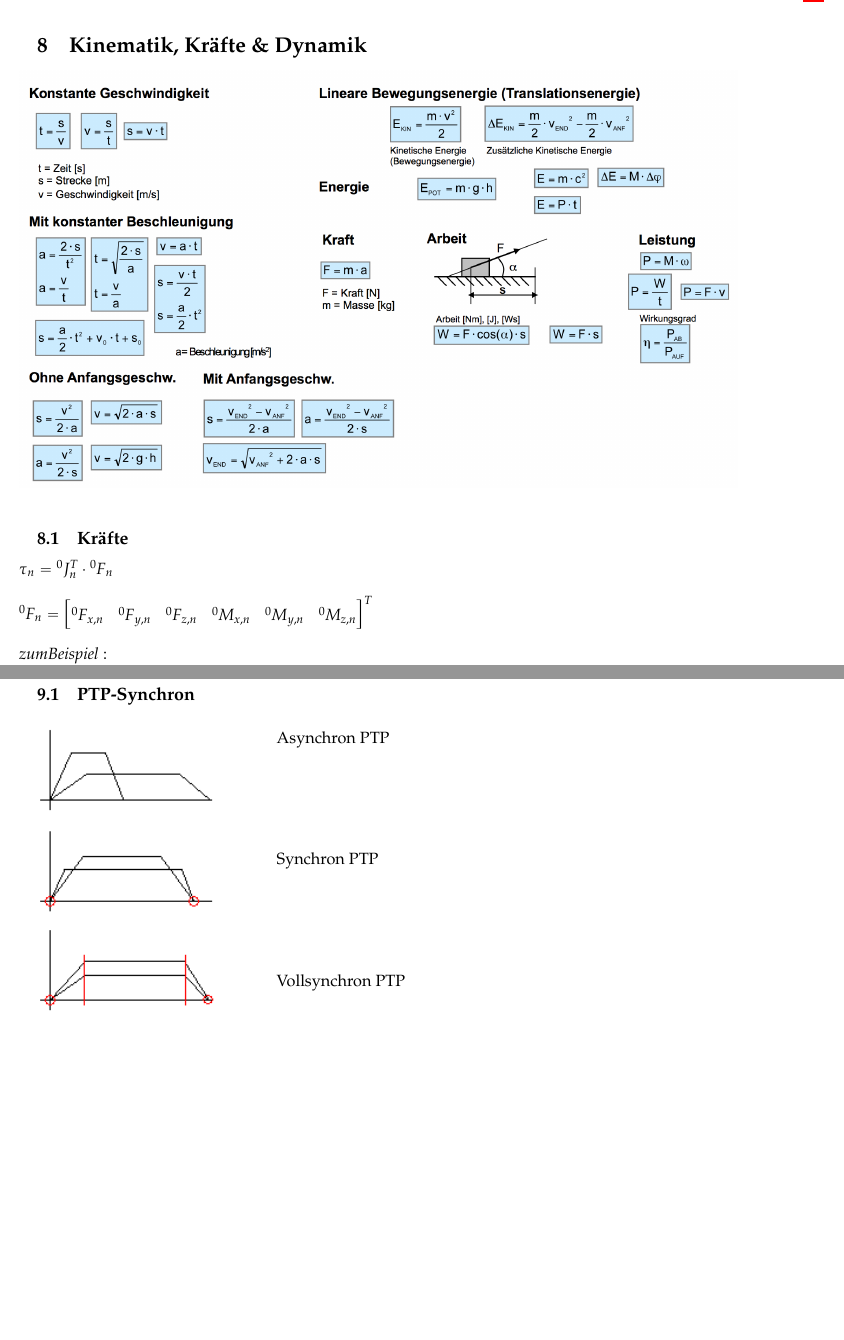
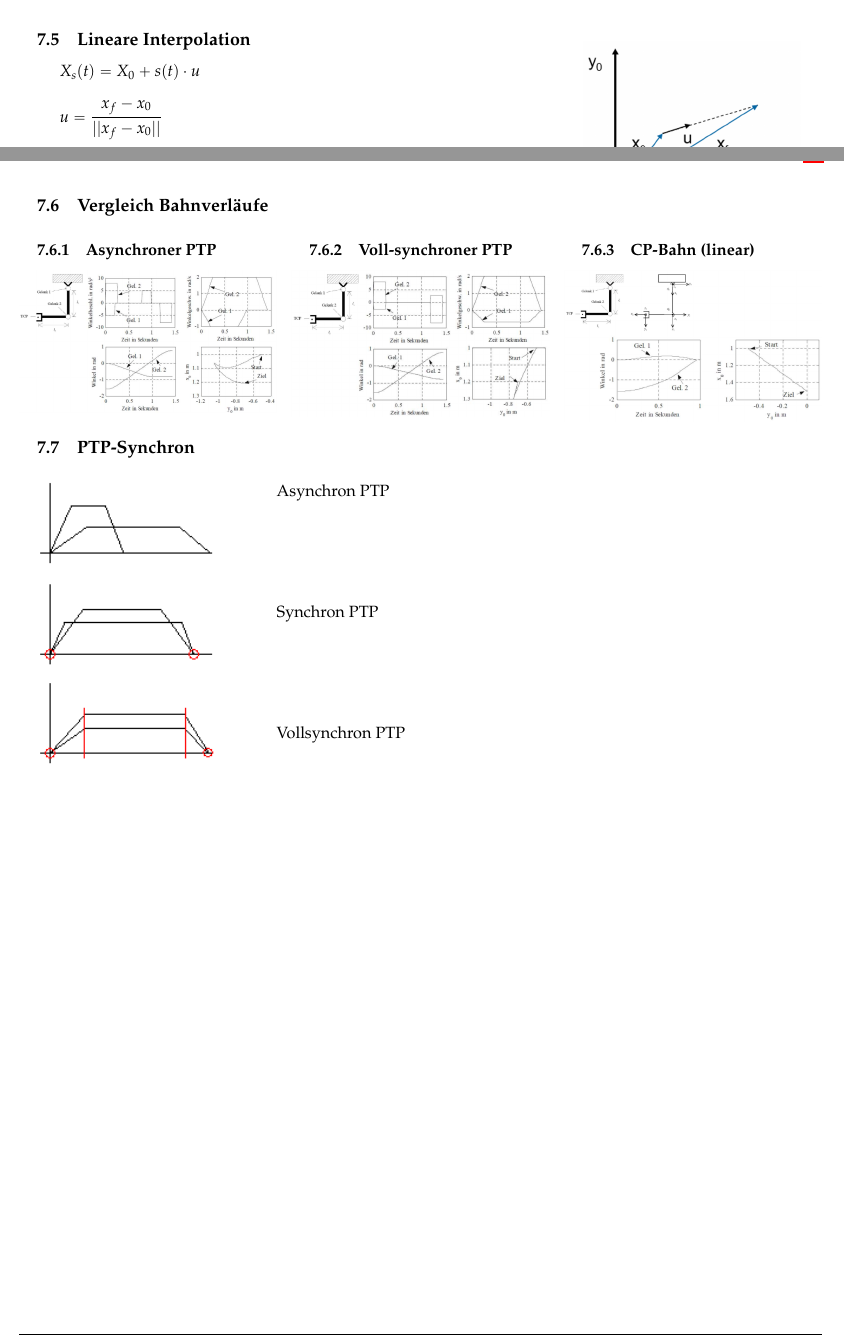
Before and after one commit to HSR-Stud/Robotik17, a LaTeX document (Rob.tex, which reads sections/Bahnplanung.tex, sections/MatGrund.tex, sections/SymboleTheorie.tex): two parts of pages 18 and 19 of 21 before the commit and two parts of pages 17 and 18 of 22 after it, joined at a grey line, cut at the place of the change, the shorter picture padded with empty space. Compiled offline with pdfLaTeX.

Commit message:
added Linear Interplo zu Bahnplanung

```diff
--- a/Rob.tex
+++ b/Rob.tex
@@ -2,7 +2,7 @@
 % Dokumentinformationen %
 %%%%%%%%%%%%%%%%%%%%%%%%%
 \newcommand{\titleinfo}{Robotik - Formelsammlung}
-\newcommand{\authorname}{Luca Mazzoleni, Silvano Ferretti, Sven Arnold, Arjen Visser}
+\newcommand{\authorname}{Luca Mazzoleni}
 
 %Buch
 %Industrieroboter - Methoden der Steuerung und Regelung
--- a/sections/Bahnplanung.tex
+++ b/sections/Bahnplanung.tex
@@ -154,3 +154,43 @@ Stellen sie die Position Grafisch dar.
         \item[-] Schwierig, die Motorenbegrenzung zu berücksichtigen.
     \end{itemize}
 \end{multicols}
+
+\begin{minipage}{0.7\linewidth}
+    \subsection{Lineare Interpolation}
+    \vspace{-0.8cm}
+    \[ X_s(t) = X_0 + s(t) \cdot u \]
+    \[ u= \frac{x_f - x_0}{||x_f -x_0||} \]
+    \[ s(t)=a_0 + a_1 t + a_2 t^2 +a_3t^3 \]
+    \[ a_0=0 \quad a_1=0 \quad a_3=\frac{3||x_f-x_0||}{t_f^2} \quad a_3=-\frac{2}{t_f^3}\cdot ||x_f-x_0||  \]
+\end{minipage}
+\begin{minipage}{0.3\linewidth}
+    \includegraphics[width=0.9\linewidth]{./bilder/LinInter}
+\end{minipage}
+
+\subsection{Vergleich Bahnverläufe}
+\begin{multicols}{3}
+    \begin{minipage}{\linewidth}
+        \subsubsection{Asynchroner PTP}
+        \includegraphics[width=\linewidth]{./bilder/VBAPTP}
+    \end{minipage}
+
+    \begin{minipage}{\linewidth}
+        \subsubsection{Voll-synchroner PTP}
+        \includegraphics[width=\linewidth]{./bilder/VBVPTP}
+    \end{minipage}
+
+    \begin{minipage}{\linewidth}
+        \subsubsection{CP-Bahn (linear)}
+        \includegraphics[width=\linewidth]{./bilder/VBCPB}
+    \end{minipage}
+\end{multicols}
+
+	\subsection{PTP-Synchron}
+\begin{minipage}{6cm}
+    \includegraphics[width=5cm]{./bilder/synchron.png}
+\end{minipage}
+\begin{minipage}{12.5cm}
+    Asynchron PTP\\ \\ \\ \\ \\ \\
+    Synchron PTP\\ \\ \\ \\ \\ \\
+    Vollsynchron PTP\\
+\end{minipage}
--- a/sections/MatGrund.tex
+++ /dev/null
@@ -1,10 +0,0 @@
-\section{Kinematik, Kräfte \& Dynamik}
-\includegraphics[width=17cm]{./bilder/kinematik.png} \\
-
-\subsection{Kräfte}
-$\tau_{n}={}^0J^T_n \cdot {}^0F_n  \\ \\
-{}^0F_n = \begin{bmatrix} {}^0F_{x,n} & {}^0F_{y,n} & {}^0F_{z,n} & {}^0M_{x,n}
-& {}^0M_{y,n} & {}^0M_{z,n}
-\end{bmatrix}^{T}  \\ \\
-zum Beispiel: \\
-\begin{bmatrix}
--- a/sections/SymboleTheorie.tex
+++ b/sections/SymboleTheorie.tex
@@ -1,14 +1,6 @@
 \section{Symbole und Theorie}
 
-	\subsection{PTP-Synchron}
-	\begin{minipage}{6cm}
-		\includegraphics[width=5cm]{./bilder/synchron.png}
-    \end{minipage}
-	\begin{minipage}{12.5cm}
-    	Asynchron PTP\\ \\ \\ \\ \\ \\
-    	Synchron PTP\\ \\ \\ \\ \\ \\
-    	Vollsynchron PTP\\
-    \end{minipage}
+
 
 	\subsection{Übersicht von Skript und Übungen}
 	\includegraphics[width=10cm]{./bilder/uebersicht.png}
```
Also changed, not shown: sections/Dynamik.tex (+4 -2 lines), sections/Kinematik.tex (+1 -1 lines), sections/Roboterregelung.tex (added, +1 -0 lines), bilder/LinInter.PNG (added), bilder/VBAPTP.PNG (added), bilder/VBCPB.PNG (added), bilder/VBVPTP.PNG (added), Rob.tex (2 more changed lines), sections/Bahnplanung.tex (2 more changed lines), sections/MatGrund.tex (7 more changed lines).
